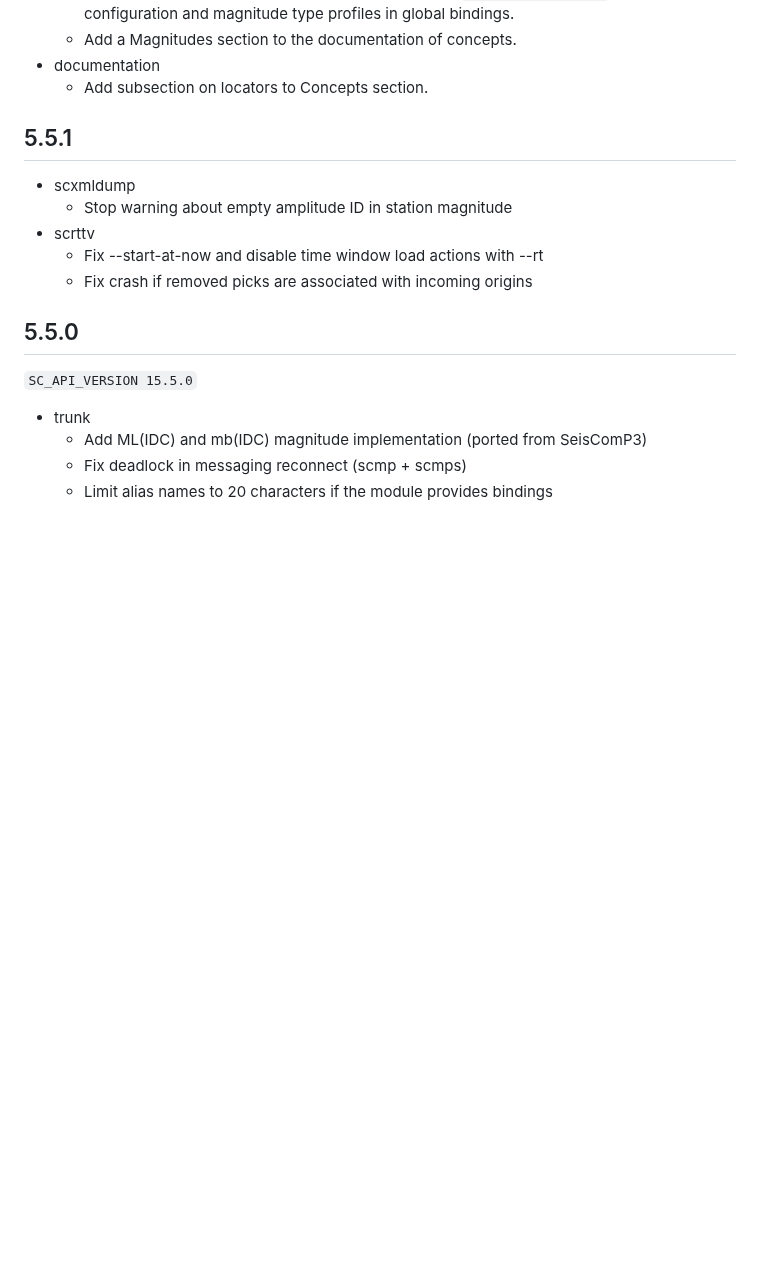
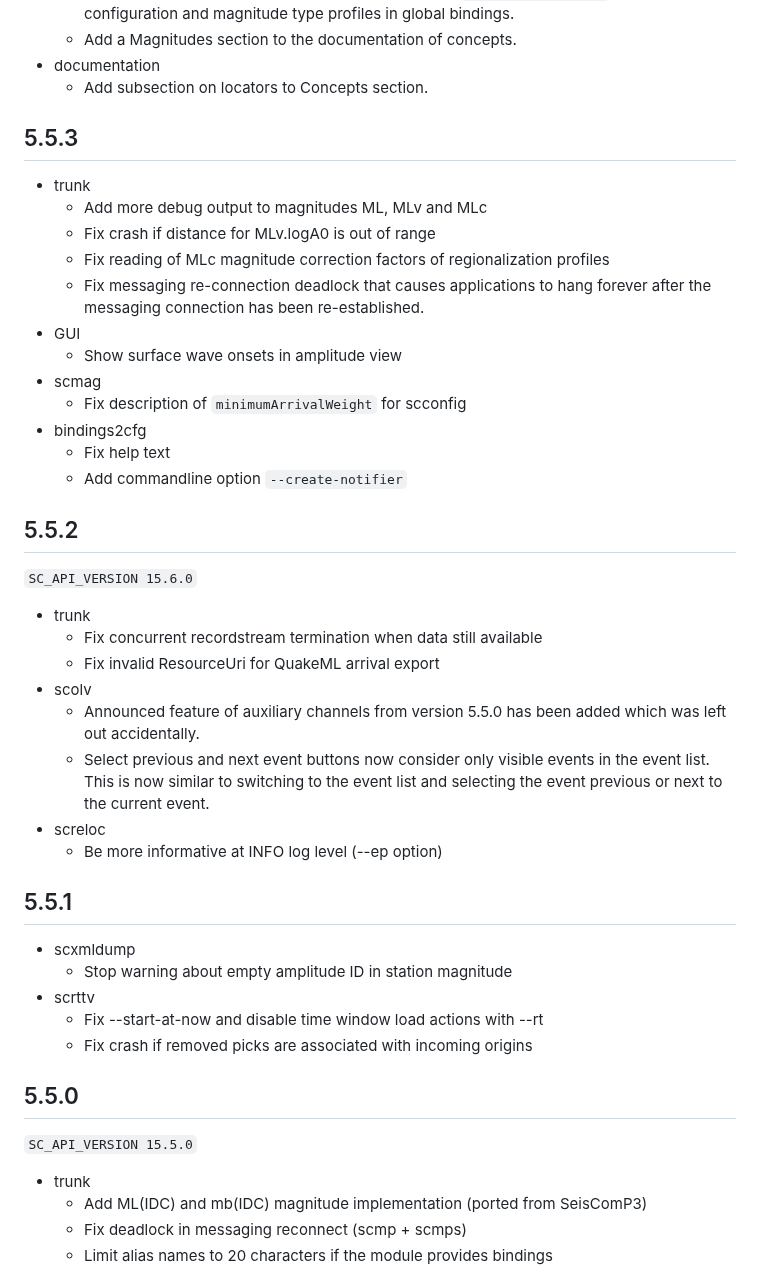
Before and after one commit to SeisComP/seiscomp, a Markdown page: CHANGELOG.md, the part around the change. Drawn GitHub-style; blank space fills up the shorter version.

Commit message:
Update changelog

````diff
--- a/CHANGELOG.md
+++ b/CHANGELOG.md
@@ -40,6 +40,40 @@ All notable changes to SeisComP are documented here.
     -   Add a Magnitudes section to the documentation of concepts.
 -   documentation
     -   Add subsection on locators to Concepts section.
+
+## 5.5.3
+
+-   trunk
+    -   Add more debug output to magnitudes ML, MLv and MLc
+    -   Fix crash if distance for MLv.logA0 is out of range
+    -   Fix reading of MLc magnitude correction factors of
+        regionalization profiles
+    -   Fix messaging re-connection deadlock that causes applications
+        to hang forever after the messaging connection has been
+        re-established.
+-   GUI
+    -   Show surface wave onsets in amplitude view
+-   scmag
+    -   Fix description of `minimumArrivalWeight` for scconfig
+-   bindings2cfg
+    -   Fix help text
+    -   Add commandline option `--create-notifier`
+
+## 5.5.2
+
+```SC_API_VERSION 15.6.0```
+
+-   trunk
+    -   Fix concurrent recordstream termination when data still available
+    -   Fix invalid ResourceUri for QuakeML arrival export
+-   scolv
+    -   Announced feature of auxiliary channels from version 5.5.0 has been added
+        which was left out accidentally.
+    -   Select previous and next event buttons now consider only visible events in
+        the event list. This is now similar to switching to the event list and
+        selecting the event previous or next to the current event.
+-   screloc
+    -   Be more informative at INFO log level (--ep option)
 
 ## 5.5.1
 
````
